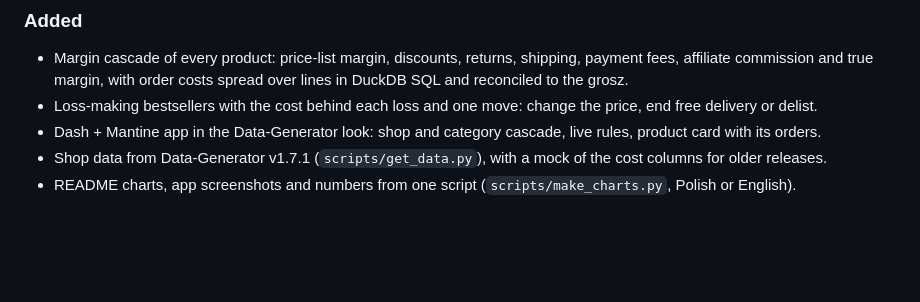
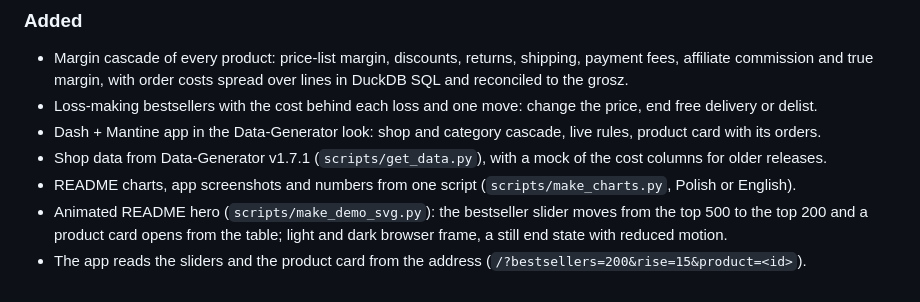
Before and after one commit to tlabedzki/Product-Profitability, a Markdown page: CHANGELOG.md, the part around the change. Drawn GitHub-style; blank space fills up the shorter version.

```diff
--- a/CHANGELOG.md
+++ b/CHANGELOG.md
@@ -12,3 +12,6 @@ All notable changes to this project are documented here. The format follows
 - Dash + Mantine app in the Data-Generator look: shop and category cascade, live rules, product card with its orders.
 - Shop data from Data-Generator v1.7.1 (`scripts/get_data.py`), with a mock of the cost columns for older releases.
 - README charts, app screenshots and numbers from one script (`scripts/make_charts.py`, Polish or English).
+- Animated README hero (`scripts/make_demo_svg.py`): the bestseller slider moves from the top 500 to the top 200 and a
+  product card opens from the table; light and dark browser frame, a still end state with reduced motion.
+- The app reads the sliders and the product card from the address (`/?bestsellers=200&rise=15&product=<id>`).
```
Also changed, not shown: README.md (+10 -5 lines), docs/img/app-card.png, 6 other files.
